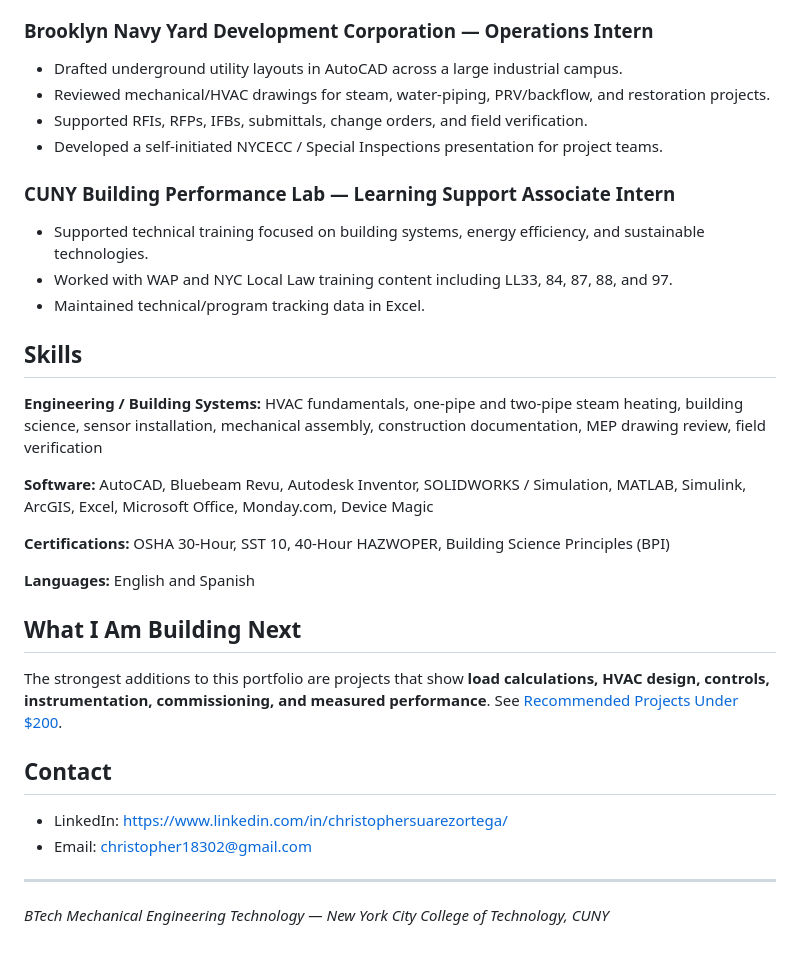
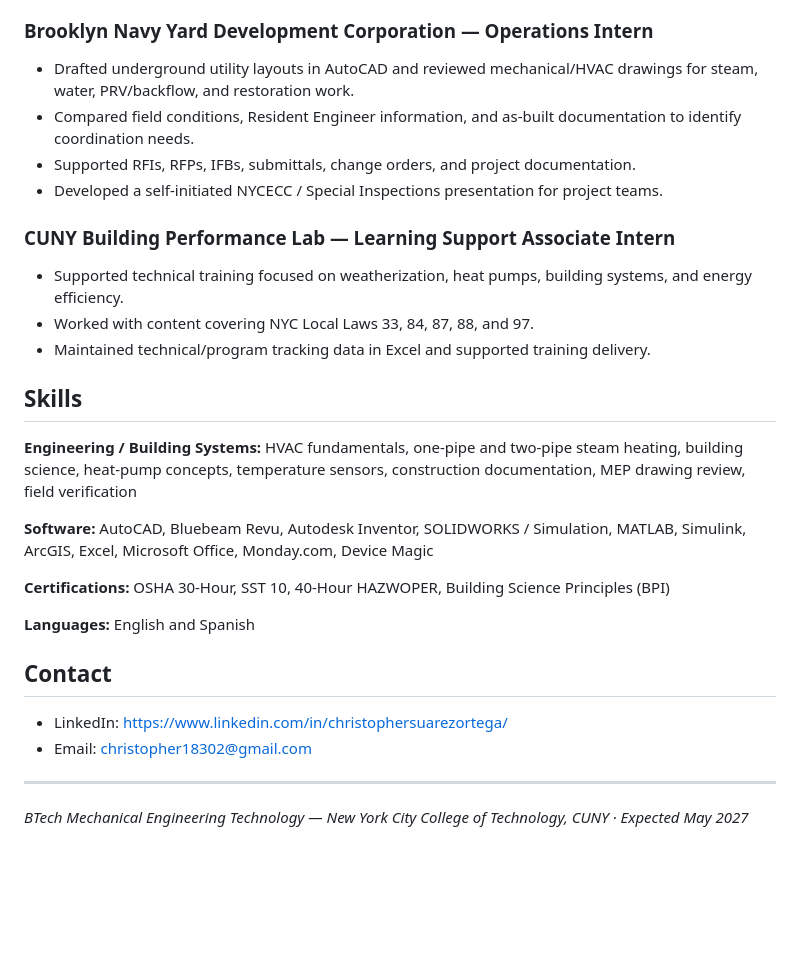
Before and after one commit to Chris18302/MechEng-Portfolio, a Markdown page: README.md, the part around one of its changes. Rendered like a GitHub page; blank space fills up the shorter version.

```diff
--- a/README.md
+++ b/README.md
@@ -38,28 +53,24 @@ I combine hands-on field experience with engineering documentation, energy/build
 
 ### Brooklyn Navy Yard Development Corporation — Operations Intern
-- Drafted underground utility layouts in AutoCAD across a large industrial campus.
-- Reviewed mechanical/HVAC drawings for steam, water-piping, PRV/backflow, and restoration projects.
-- Supported RFIs, RFPs, IFBs, submittals, change orders, and field verification.
+- Drafted underground utility layouts in AutoCAD and reviewed mechanical/HVAC drawings for steam, water, PRV/backflow, and restoration work.
+- Compared field conditions, Resident Engineer information, and as-built documentation to identify coordination needs.
+- Supported RFIs, RFPs, IFBs, submittals, change orders, and project documentation.
 - Developed a self-initiated NYCECC / Special Inspections presentation for project teams.
 
 ### CUNY Building Performance Lab — Learning Support Associate Intern
-- Supported technical training focused on building systems, energy efficiency, and sustainable technologies.
-- Worked with WAP and NYC Local Law training content including LL33, 84, 87, 88, and 97.
-- Maintained technical/program tracking data in Excel.
+- Supported technical training focused on weatherization, heat pumps, building systems, and energy efficiency.
+- Worked with content covering NYC Local Laws 33, 84, 87, 88, and 97.
+- Maintained technical/program tracking data in Excel and supported training delivery.
 
 ## Skills
 
-**Engineering / Building Systems:** HVAC fundamentals, one-pipe and two-pipe steam heating, building science, sensor installation, mechanical assembly, construction documentation, MEP drawing review, field verification
+**Engineering / Building Systems:** HVAC fundamentals, one-pipe and two-pipe steam heating, building science, heat-pump concepts, temperature sensors, construction documentation, MEP drawing review, field verification
 
 **Software:** AutoCAD, Bluebeam Revu, Autodesk Inventor, SOLIDWORKS / Simulation, MATLAB, Simulink, ArcGIS, Excel, Microsoft Office, Monday.com, Device Magic
 
 **Certifications:** OSHA 30-Hour, SST 10, 40-Hour HAZWOPER, Building Science Principles (BPI)
 
 **Languages:** English and Spanish
-
-## What I Am Building Next
-
-The strongest additions to this portfolio are projects that show **load calculations, HVAC design, controls, instrumentation, commissioning, and measured performance**. See [Recommended Projects Under $200](recommended-projects/README.md).
 
 ## Contact
 
@@ -68,4 +79,4 @@ The strongest additions to this portfolio are projects that show **load calculat
 
 ---
 
-*BTech Mechanical Engineering Technology — New York City College of Technology, CUNY*
+*BTech Mechanical Engineering Technology — New York City College of Technology, CUNY · Expected May 2027*
```
Also changed, not shown: other parts of README.md (+37 -22 lines).
